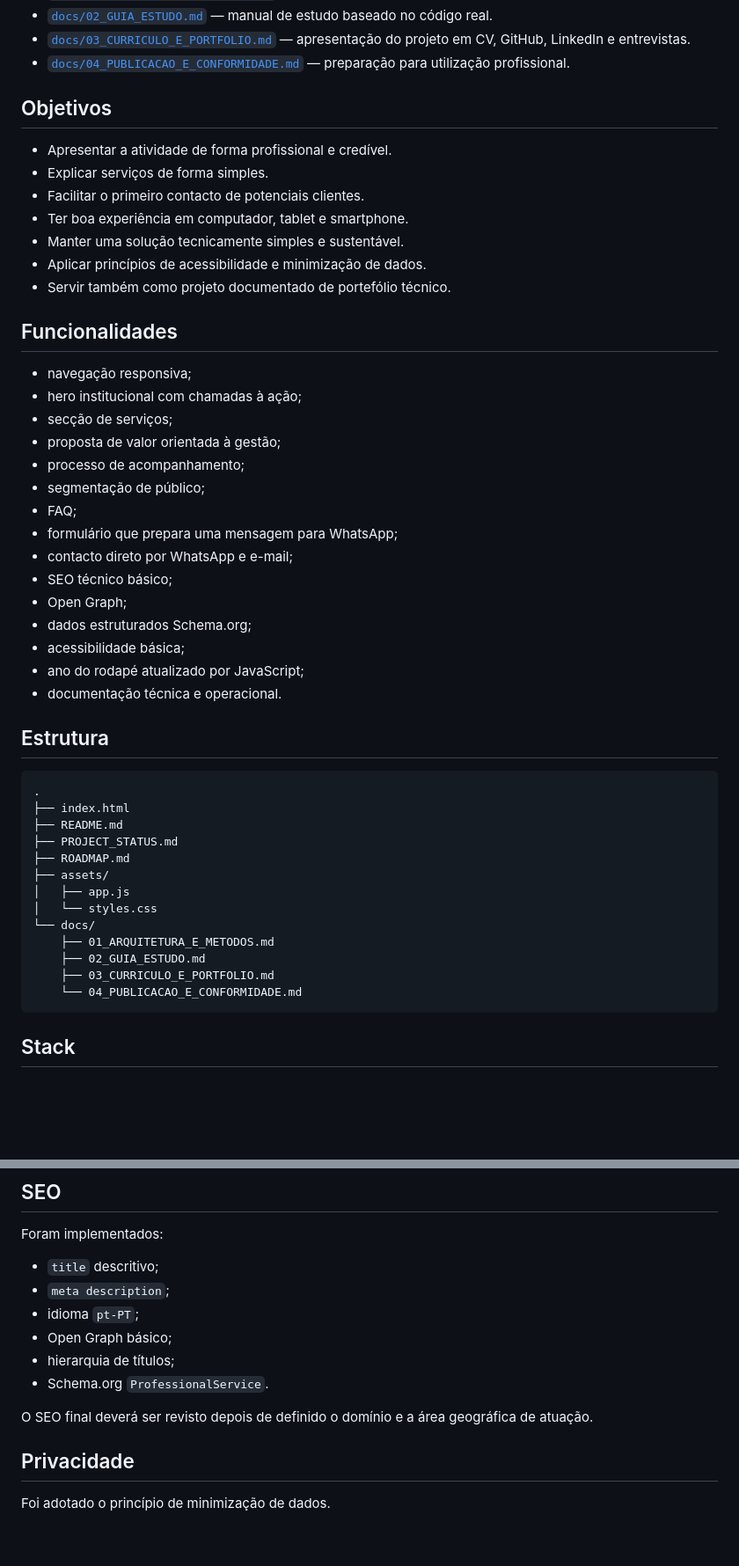
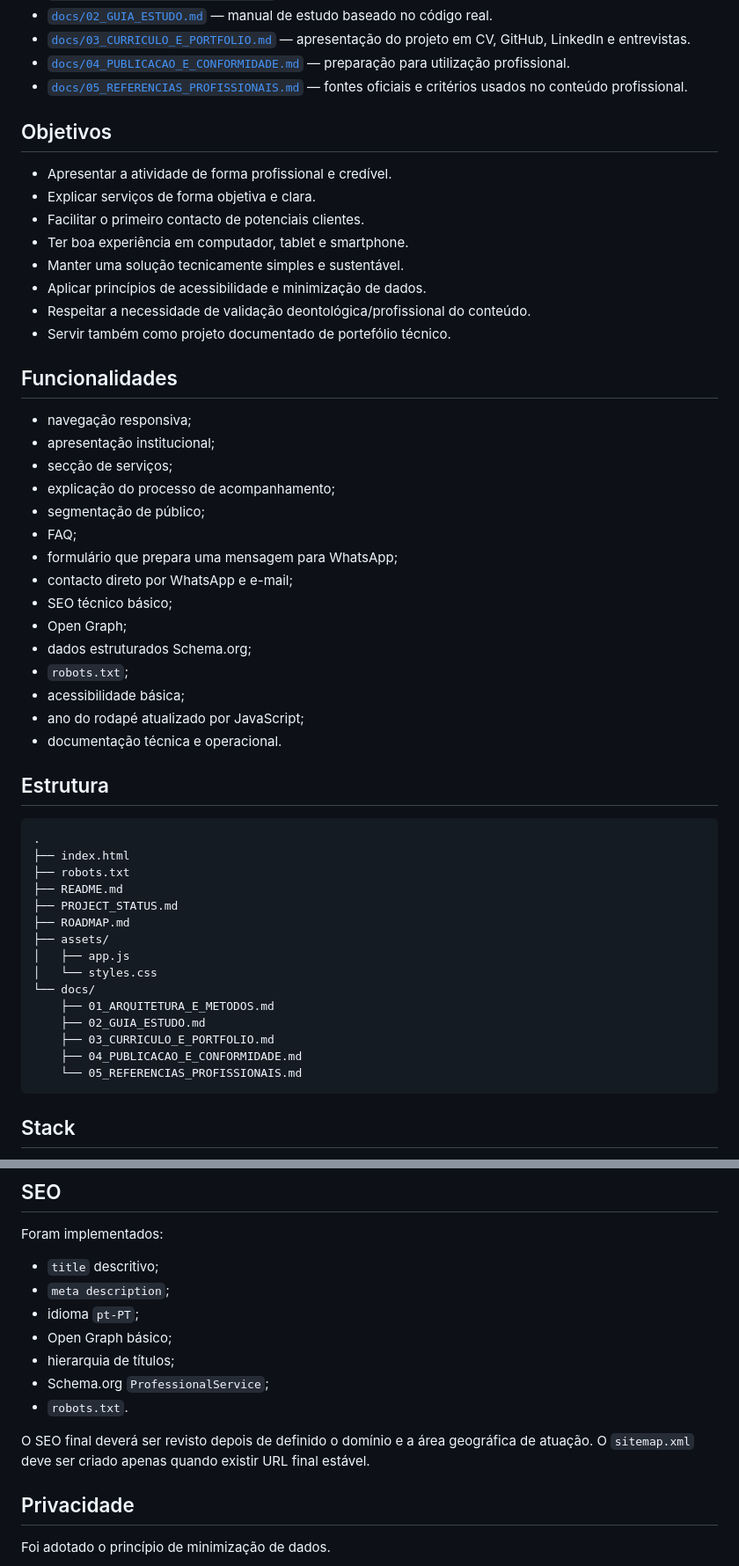
Before and after one commit to Nekas1980/Contabilidade-e-gest-o-, a Markdown page: README.md, 2 parts joined by grey strips. Shown at 88% size. Rendered like a GitHub page; blank space fills up the shorter version.

Commit message:
docs: adicionar referencias profissionais e robots

````diff
--- a/README.md
+++ b/README.md
@@ -22,24 +22,25 @@ Consulte também:
 - [`docs/02_GUIA_ESTUDO.md`](docs/02_GUIA_ESTUDO.md) — manual de estudo baseado no código real.
 - [`docs/03_CURRICULO_E_PORTFOLIO.md`](docs/03_CURRICULO_E_PORTFOLIO.md) — apresentação do projeto em CV, GitHub, LinkedIn e entrevistas.
 - [`docs/04_PUBLICACAO_E_CONFORMIDADE.md`](docs/04_PUBLICACAO_E_CONFORMIDADE.md) — preparação para utilização profissional.
+- [`docs/05_REFERENCIAS_PROFISSIONAIS.md`](docs/05_REFERENCIAS_PROFISSIONAIS.md) — fontes oficiais e critérios usados no conteúdo profissional.
 
 ## Objetivos
 
 - Apresentar a atividade de forma profissional e credível.
-- Explicar serviços de forma simples.
+- Explicar serviços de forma objetiva e clara.
 - Facilitar o primeiro contacto de potenciais clientes.
 - Ter boa experiência em computador, tablet e smartphone.
 - Manter uma solução tecnicamente simples e sustentável.
 - Aplicar princípios de acessibilidade e minimização de dados.
+- Respeitar a necessidade de validação deontológica/profissional do conteúdo.
 - Servir também como projeto documentado de portefólio técnico.
 
 ## Funcionalidades
 
 - navegação responsiva;
-- hero institucional com chamadas à ação;
+- apresentação institucional;
 - secção de serviços;
-- proposta de valor orientada à gestão;
-- processo de acompanhamento;
+- explicação do processo de acompanhamento;
 - segmentação de público;
 - FAQ;
 - formulário que prepara uma mensagem para WhatsApp;
@@ -47,6 +48,7 @@ Consulte também:
 - SEO técnico básico;
 - Open Graph;
 - dados estruturados Schema.org;
+- `robots.txt`;
 - acessibilidade básica;
 - ano do rodapé atualizado por JavaScript;
 - documentação técnica e operacional.
@@ -56,6 +58,7 @@ Consulte também:
 ```text
 .
 ├── index.html
+├── robots.txt
 ├── README.md
 ├── PROJECT_STATUS.md
 ├── ROADMAP.md
@@ -66,7 +69,8 @@ Consulte também:
     ├── 01_ARQUITETURA_E_METODOS.md
     ├── 02_GUIA_ESTUDO.md
     ├── 03_CURRICULO_E_PORTFOLIO.md
-    └── 04_PUBLICACAO_E_CONFORMIDADE.md
+    ├── 04_PUBLICACAO_E_CONFORMIDADE.md
+    └── 05_REFERENCIAS_PROFISSIONAIS.md
 ```
 
 ## Stack
@@ -121,9 +131,10 @@ Foram implementados:
 - idioma `pt-PT`;
 - Open Graph básico;
 - hierarquia de títulos;
-- Schema.org `ProfessionalService`.
+- Schema.org `ProfessionalService`;
+- `robots.txt`.
 
-O SEO final deverá ser revisto depois de definido o domínio e a área geográfica de atuação.
+O SEO final deverá ser revisto depois de definido o domínio e a área geográfica de atuação. O `sitemap.xml` deve ser criado apenas quando existir URL final estável.
 
 ## Privacidade
 
````
Also changed, not shown: other parts of README.md (+8 -2 lines).
